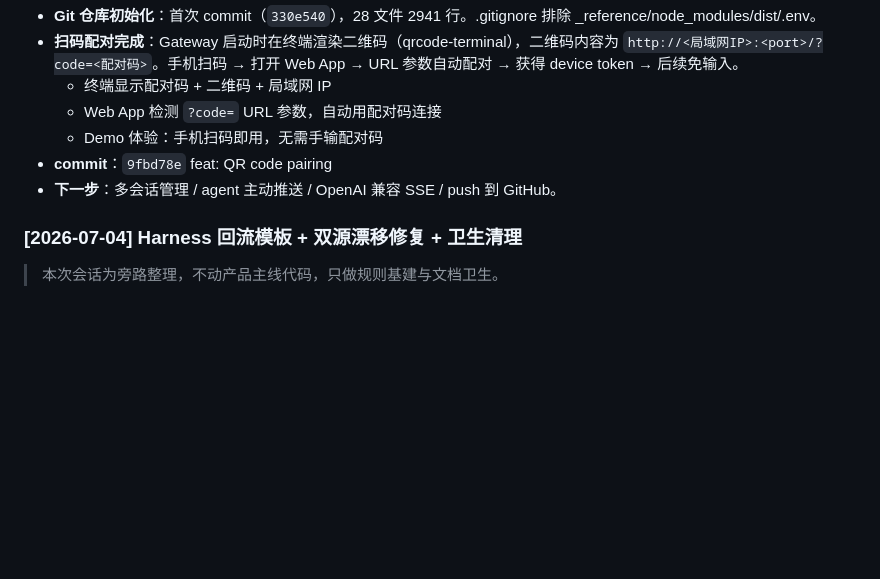
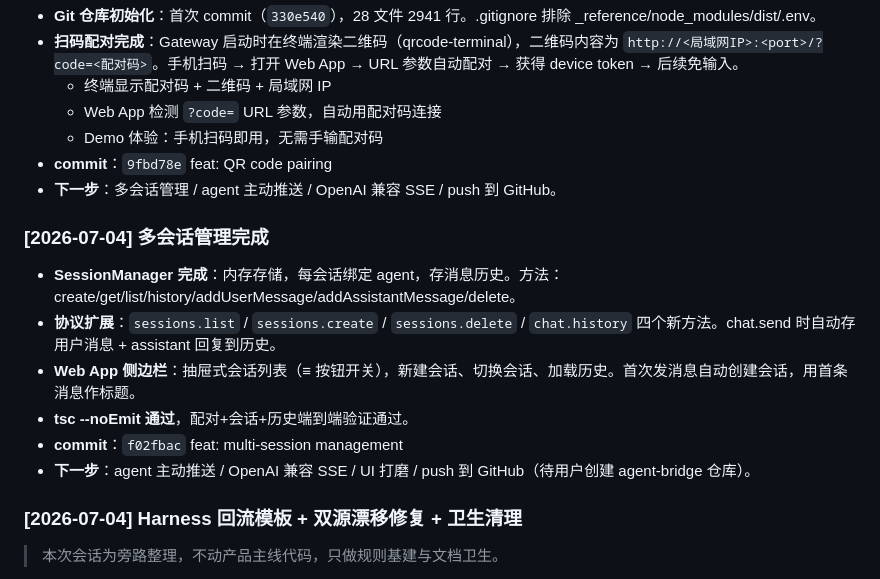
Before and after one commit to Joshuayang228/agent-bridge, a Markdown page: docs/progress.md, the part around the change. Drawn GitHub-style; blank space fills up the shorter version.

Commit message:
docs: update progress — multi-session complete

```diff
--- a/docs/progress.md
+++ b/docs/progress.md
@@ -95,6 +95,15 @@
 - **commit**：`9fbd78e` feat: QR code pairing
 - **下一步**：多会话管理 / agent 主动推送 / OpenAI 兼容 SSE / push 到 GitHub。
 
+### [2026-07-04] 多会话管理完成
+
+- **SessionManager 完成**：内存存储，每会话绑定 agent，存消息历史。方法：create/get/list/history/addUserMessage/addAssistantMessage/delete。
+- **协议扩展**：`sessions.list` / `sessions.create` / `sessions.delete` / `chat.history` 四个新方法。chat.send 时自动存用户消息 + assistant 回复到历史。
+- **Web App 侧边栏**：抽屉式会话列表（≡ 按钮开关），新建会话、切换会话、加载历史。首次发消息自动创建会话，用首条消息作标题。
+- **tsc --noEmit 通过**，配对+会话+历史端到端验证通过。
+- **commit**：`f02fbac` feat: multi-session management
+- **下一步**：agent 主动推送 / OpenAI 兼容 SSE / UI 打磨 / push 到 GitHub（待用户创建 agent-bridge 仓库）。
+
 ### [2026-07-04] Harness 回流模板 + 双源漂移修复 + 卫生清理
 
 > 本次会话为旁路整理，不动产品主线代码，只做规则基建与文档卫生。
```
